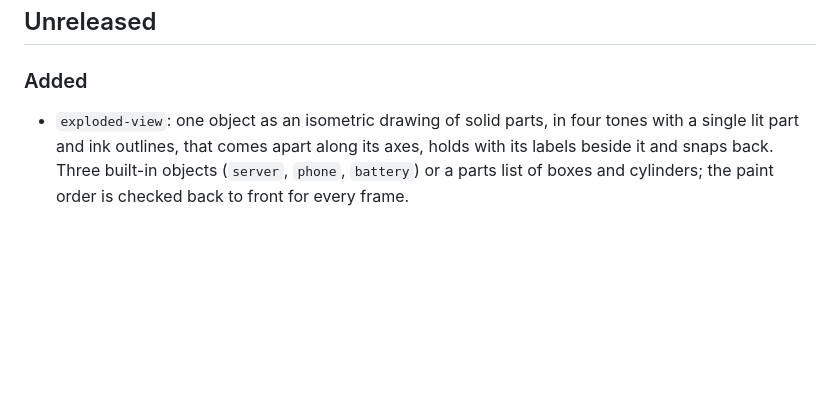
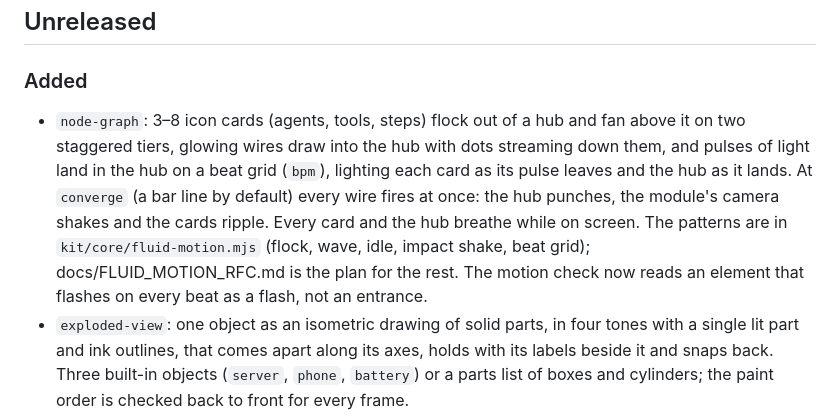
Before and after one commit to rogerchappel/launchclip, a Markdown page: CHANGELOG.md, the part around the change. Rendered like a GitHub page; blank space fills up the shorter version.

```diff
--- a/CHANGELOG.md
+++ b/CHANGELOG.md
@@ -4,6 +4,16 @@
 
 ### Added
 
+- `node-graph`: 3–8 icon cards (agents, tools, steps) flock out of a hub and
+  fan above it on two staggered tiers, glowing wires draw into the hub with
+  dots streaming down them, and pulses of light land in the hub on a beat
+  grid (`bpm`), lighting each card as its pulse leaves and the hub as it
+  lands. At `converge` (a bar line by default) every wire fires at once: the
+  hub punches, the module's camera shakes and the cards ripple. Every card
+  and the hub breathe while on screen. The patterns are in
+  `kit/core/fluid-motion.mjs` (flock, wave, idle, impact shake, beat grid);
+  docs/FLUID_MOTION_RFC.md is the plan for the rest. The motion check now
+  reads an element that flashes on every beat as a flash, not an entrance.
 - `exploded-view`: one object as an isometric drawing of solid parts, in
   four tones with a single lit part and ink outlines, that comes apart along
   its axes, holds with its labels beside it and snaps back. Three built-in
```
Also changed, not shown: docs/FLUID_MOTION_RFC.md (+9 -2 lines), docs/ROADMAP.md (+1 -1 lines), docs/images/node-graph.jpg (added), 1 other file.
